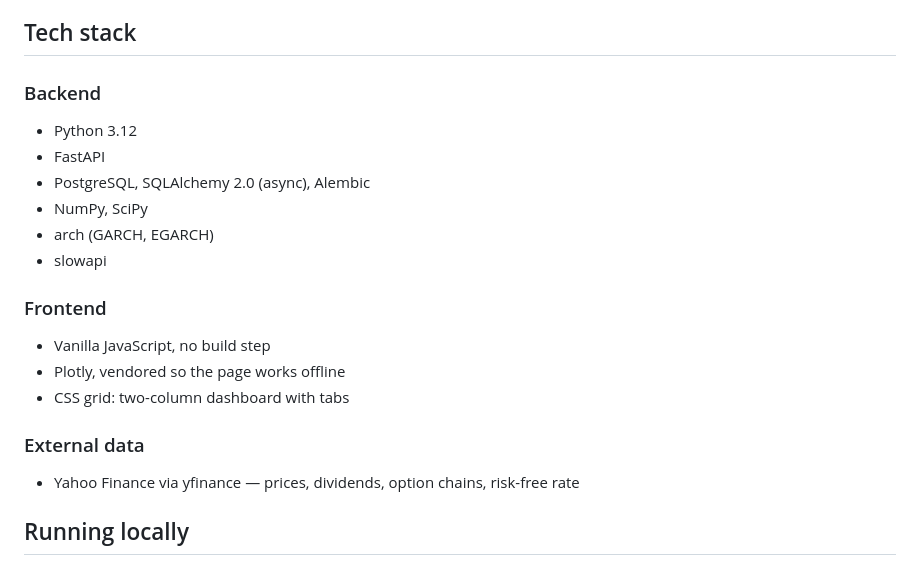
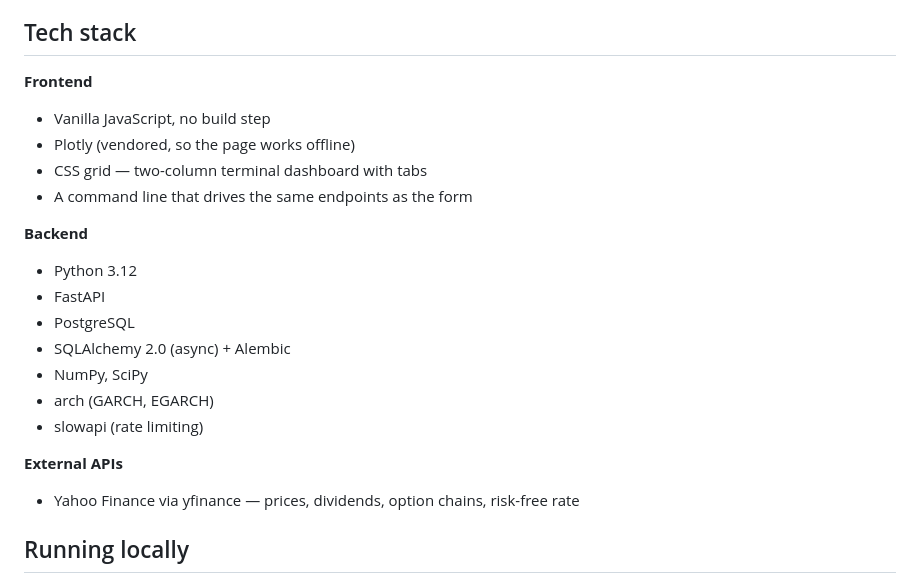
Before and after one commit to AndreyDylevich/options-pricing, a Markdown page: README.md, the part around the change. GitHub-like rendering.

Commit message:
Стек в README разделён по образцу: Frontend, Backend, External APIs
Frontend идёт первым, как в примере. Подзаголовки жирным, а не третьим
уровнем: в оглавлении GitHub они не нужны, а визуально вес тот же.

Co-Authored-By: Claude Opus 5 <noreply@anthropic.com>

```diff
--- a/README.md
+++ b/README.md
@@ -47,22 +47,24 @@ numbers you feed it are right. This project separates those two questions:
 
 ## Tech stack
 
-### Backend
+**Frontend**
+
+- Vanilla JavaScript, no build step
+- Plotly (vendored, so the page works offline)
+- CSS grid — two-column terminal dashboard with tabs
+- A command line that drives the same endpoints as the form
+
+**Backend**
 
 - Python 3.12
 - FastAPI
-- PostgreSQL, SQLAlchemy 2.0 (async), Alembic
+- PostgreSQL
+- SQLAlchemy 2.0 (async) + Alembic
 - NumPy, SciPy
 - arch (GARCH, EGARCH)
-- slowapi
+- slowapi (rate limiting)
 
-### Frontend
-
-- Vanilla JavaScript, no build step
-- Plotly, vendored so the page works offline
-- CSS grid: two-column dashboard with tabs
-
-### External data
+**External APIs**
 
 - Yahoo Finance via yfinance — prices, dividends, option chains, risk-free rate
 
```
